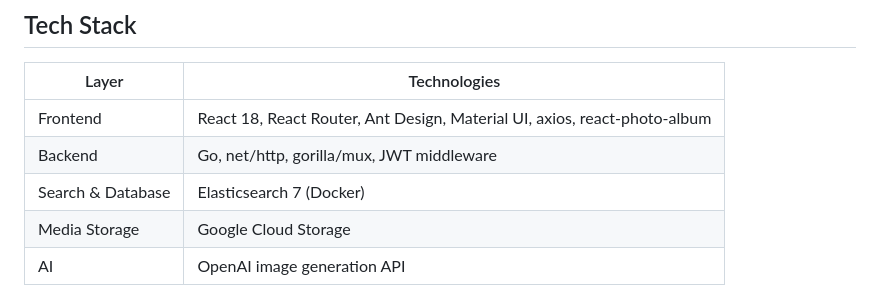
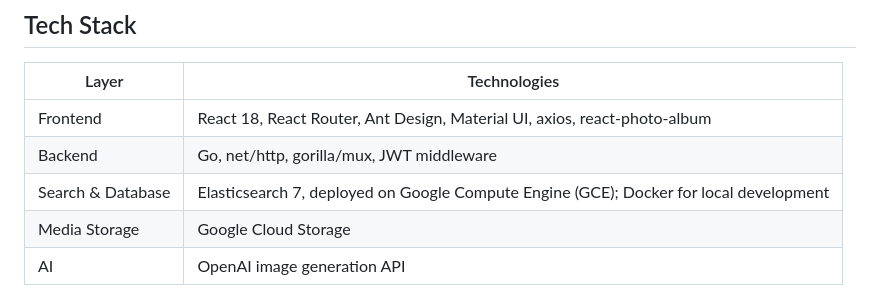
Before and after one commit to Huizeyuanyang/social-ai, a Markdown page: README.md, the part around the change. GitHub-like rendering.

Commit message:
Note GCE deployment for Elasticsearch in README

```diff
--- a/README.md
+++ b/README.md
@@ -36,7 +36,7 @@ https://github.com/user-attachments/assets/51045501-77a4-4d2b-8b9f-5c8cb86ebd4e
 |---|---|
 | Frontend | React 18, React Router, Ant Design, Material UI, axios, react-photo-album |
 | Backend | Go, net/http, gorilla/mux, JWT middleware |
-| Search & Database | Elasticsearch 7 (Docker) |
+| Search & Database | Elasticsearch 7, deployed on Google Compute Engine (GCE); Docker for local development |
 | Media Storage | Google Cloud Storage |
 | AI | OpenAI image generation API |
 
```
